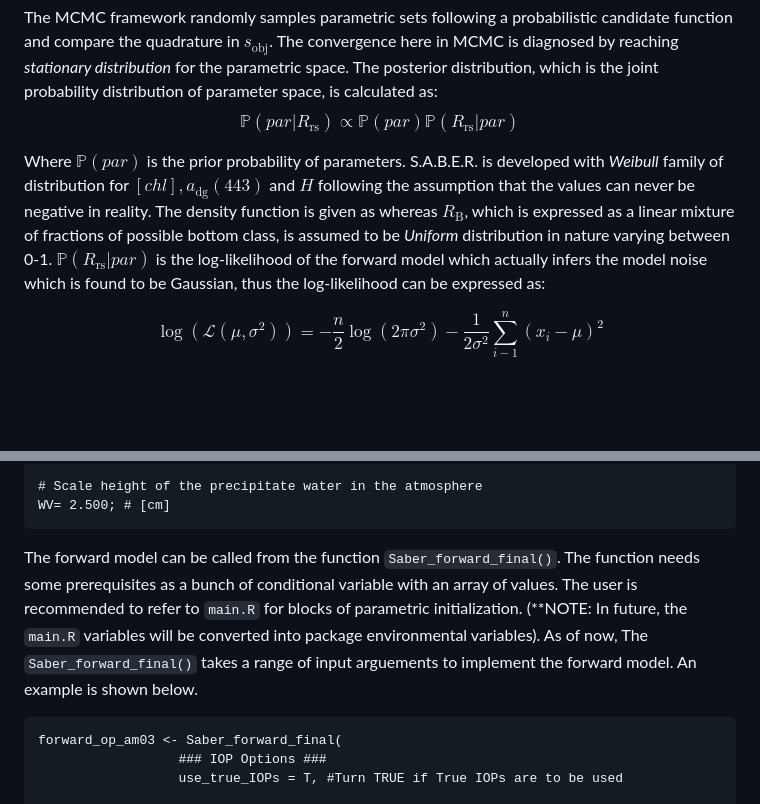
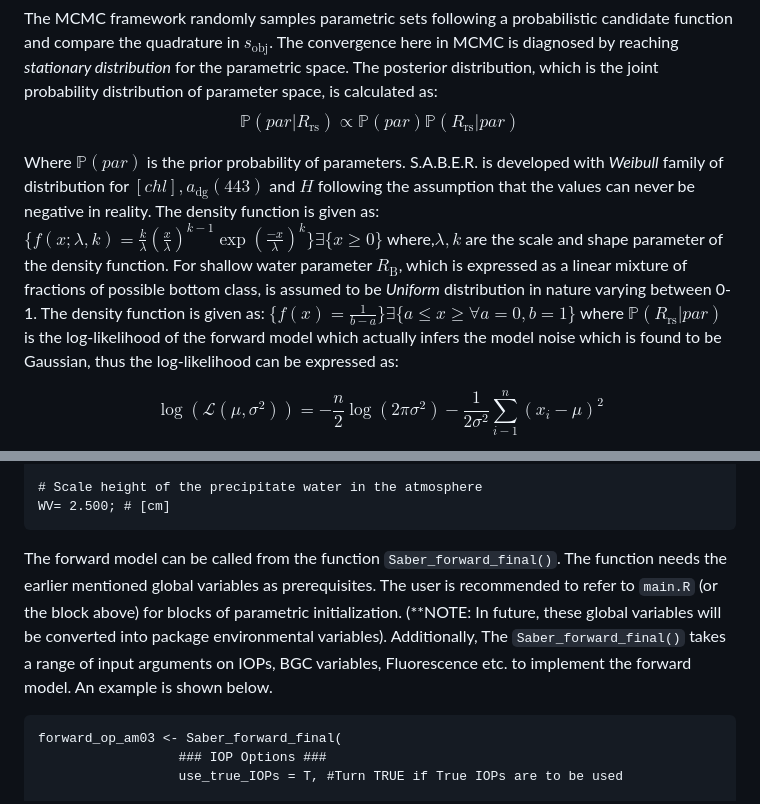
Before and after one commit to raphidoc/SABER, a Markdown page: README.md, 2 parts joined by grey strips. Drawn GitHub-style; blank space fills up the shorter version.

````diff
--- a/README.md
+++ b/README.md
@@ -77,7 +77,7 @@ In such problems, a cost/objective function, $s_\mathrm{obj}$ is formulated for
 The MCMC framework randomly samples parametric sets following a probabilistic candidate function and compare the quadrature in $s_\mathrm{obj}$. The convergence here in MCMC is diagnosed by reaching _stationary distribution_ for the parametric space. The posterior distribution, which is the joint probability distribution of parameter space, is calculated as:
 $$\mathbb{P}(par|R_\mathrm{rs}) \propto \mathbb{P}(par) \mathbb{P}(R_\mathrm{rs}|par)$$
 
-Where $\mathbb{P}(par)$ is the prior probability of parameters. S.A.B.E.R. is developed with _Weibull_ family of distribution for $[chl], a_\mathrm{dg}(443)$ and $H$ following the assumption that the values can never be negative in reality. The density function is given as whereas $R_\mathrm{B}$, which is expressed as a linear mixture of fractions of possible bottom class, is assumed to be _Uniform_ distribution in nature varying between 0-1. $\mathbb{P}(R_\mathrm{rs}|par)$ is the log-likelihood of the forward model which actually infers the model noise which is found to be Gaussian, thus the log-likelihood can be expressed as:
+Where $\mathbb{P}(par)$ is the prior probability of parameters. S.A.B.E.R. is developed with _Weibull_ family of distribution for $[chl], a_\mathrm{dg}(443)$ and $H$ following the assumption that the values can never be negative in reality. The density function is given as: $\{ f(x; \lambda, k) = \frac {k} {\lambda} \left(\frac {x} {\lambda}\right)^{k-1}\exp{(\frac {-x} {\lambda})^k} \} \exists \{ x \geq 0 \}$ where,$\lambda,k$ are the scale and shape parameter of the density function. For shallow water parameter $R_\mathrm{B}$, which is expressed as a linear mixture of fractions of possible bottom class, is assumed to be _Uniform_ distribution in nature varying between 0-1. The density function is given as: $\{f(x)=\frac {1}{b-a} \} \exists \{ a \leq x \geq \forall a=0, b=1 \}$ where $\mathbb{P}(R_\mathrm{rs}|par)$ is the log-likelihood of the forward model which actually infers the model noise which is found to be Gaussian, thus the log-likelihood can be expressed as:
 
 $$
 \log \left(\mathcal{L}\left(\mu, \sigma^2\right)\right)=-\frac{n}{2} \log \left(2 \pi \sigma^2\right)-\frac{1}{2 \sigma^2} \sum_{i-1}^n\left(x_i-\mu\right)^2
@@ -184,7 +184,7 @@ Hoz=0.300; # [cm]
 WV= 2.500; # [cm]
 ```
 
-The forward model can be called from the function `Saber_forward_final()`. The function needs some prerequisites as a bunch of conditional variable with an array of values. The user is recommended to refer to `main.R` for blocks of parametric initialization. (**NOTE: In future, the `main.R` variables will be converted into package environmental variables). As of now, The `Saber_forward_final()` takes a range of input arguements to implement the forward model. An example is shown below.
+The forward model can be called from the function `Saber_forward_final()`. The function needs the earlier mentioned global variables as prerequisites. The user is recommended to refer to `main.R` (or the block above) for blocks of parametric initialization. (**NOTE: In future, these global variables will be converted into package environmental variables). Additionally, The `Saber_forward_final()` takes a range of input arguments on IOPs, BGC variables, Fluorescence etc. to implement the forward model. An example is shown below.
 
 ```
 forward_op_am03 <- Saber_forward_final(
````
Also changed, not shown: other parts of README.md (+39 -0 lines).
